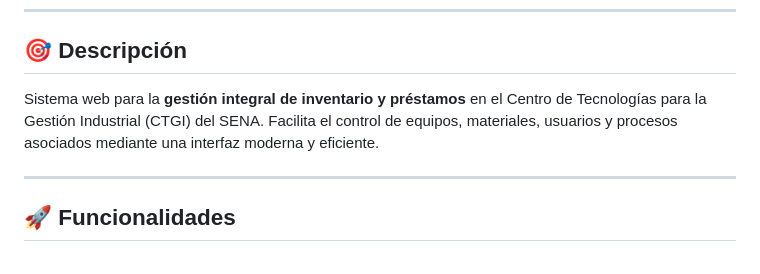
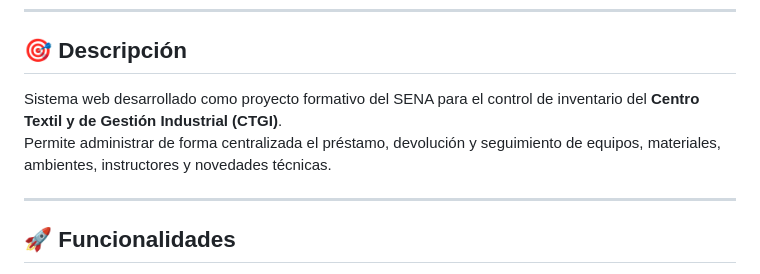
Before and after one commit to Jeisonnore/inventario-almacen-ctgi, a Markdown page: README.md, the part around the change. Rendered like a GitHub page.

```diff
--- a/README.md
+++ b/README.md
@@ -6,7 +6,9 @@
 
 ## 🎯 Descripción
 
-Sistema web para la **gestión integral de inventario y préstamos** en el Centro de Tecnologías para la Gestión Industrial (CTGI) del SENA. Facilita el control de equipos, materiales, usuarios y procesos asociados mediante una interfaz moderna y eficiente.
+Sistema web desarrollado como proyecto formativo del SENA para el control de inventario del **Centro Textil y de Gestión Industrial (CTGI)**.
+Permite administrar de forma centralizada el préstamo, devolución y seguimiento de equipos, materiales, ambientes, instructores y novedades técnicas.
+
 
 ---
 
```
